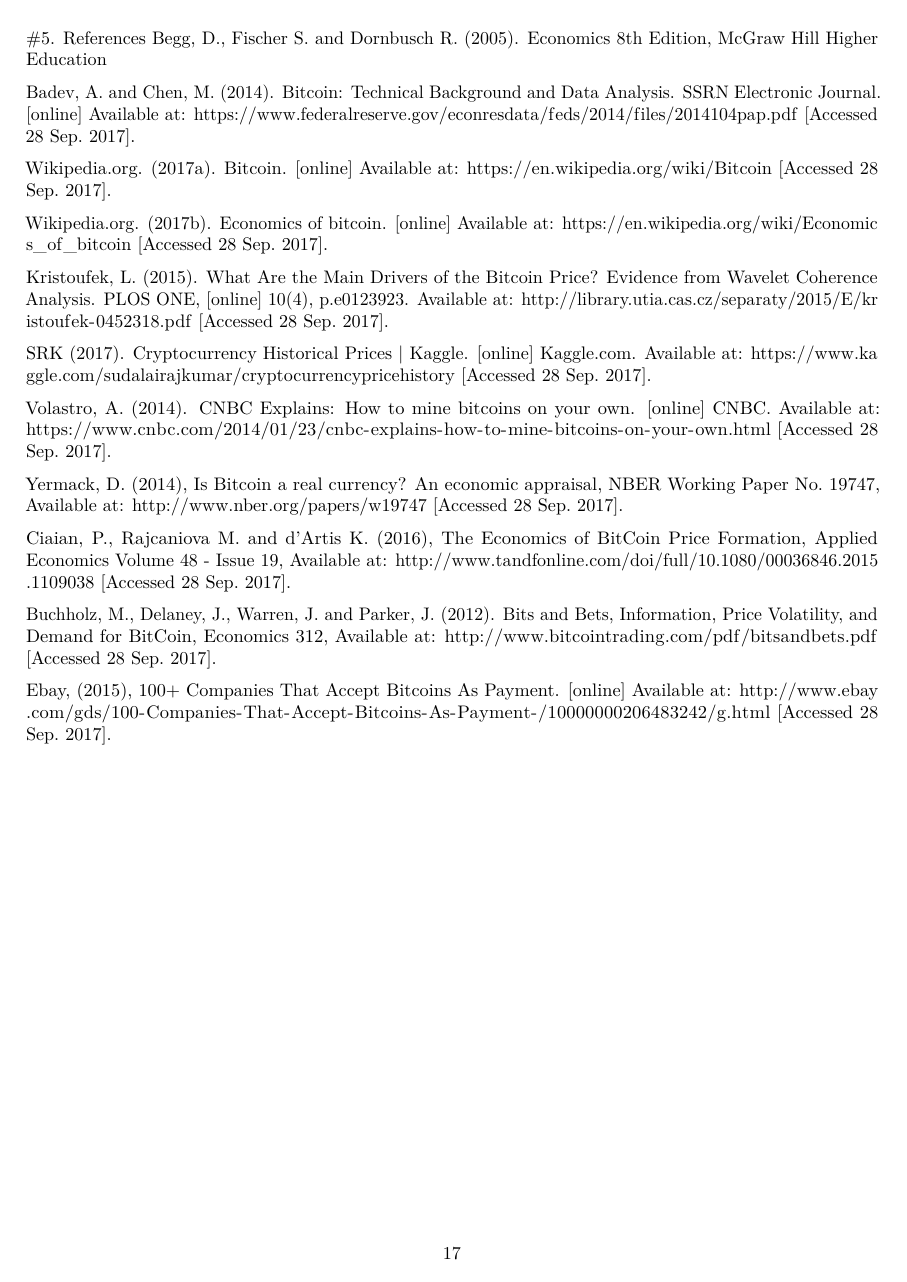
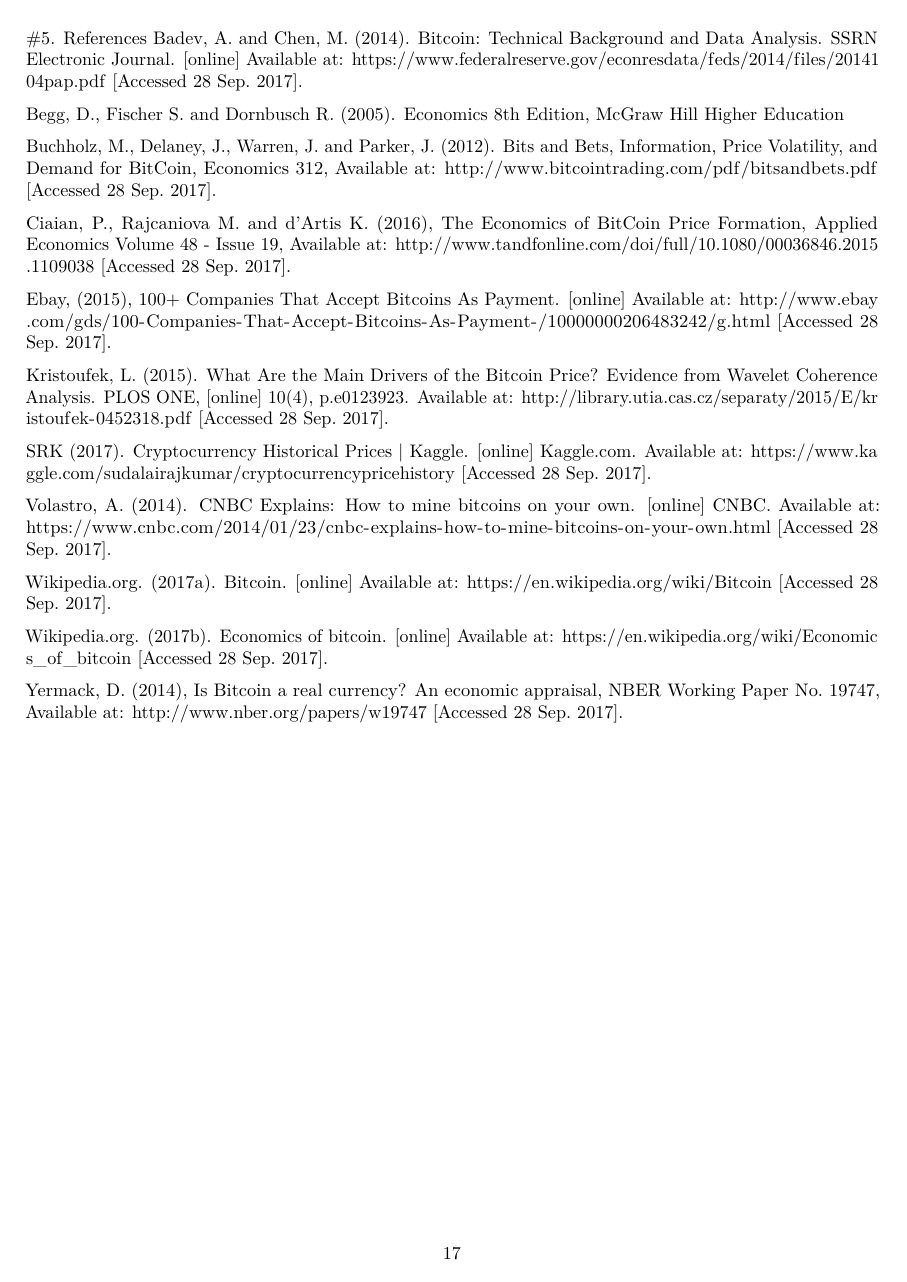
Before and after one commit to mo3016/group-project, an R Markdown document (Report Final.Rmd): page 17 of 17. Rendered offline with R 4.5, knitr and Pandoc, then LaTeX, with nearby package versions; some code elsewhere in the file could not run offline.

Commit message:
Ordered References

```diff
--- a/Report Final.Rmd
+++ b/Report Final.Rmd
@@ -568,34 +568,24 @@ As a result of these findings and the theory we introduced in Section 1.2, we ha
 
 \newpage
 #5. References
+Badev, A. and Chen, M. (2014). Bitcoin: Technical Background and Data Analysis. SSRN Electronic Journal. [online] Available at: https://www.federalreserve.gov/econresdata/feds/2014/files/2014104pap.pdf [Accessed 28 Sep. 2017].
+
 Begg, D., Fischer S. and Dornbusch R. (2005). Economics 8th Edition, McGraw Hill Higher Education
 
+Buchholz, M., Delaney, J., Warren, J. and Parker, J. (2012). Bits and Bets, Information, Price Volatility, and Demand for BitCoin, Economics 312,  Available at: http://www.bitcointrading.com/pdf/bitsandbets.pdf [Accessed 28 Sep. 2017].
 
-Badev, A. and Chen, M. (2014). Bitcoin: Technical Background and Data Analysis. SSRN Electronic Journal. [online] Available at: https://www.federalreserve.gov/econresdata/feds/2014/files/2014104pap.pdf [Accessed 28 Sep. 2017].
+Ciaian, P., Rajcaniova M. and d'Artis K. (2016), The Economics of BitCoin Price Formation, Applied Economics Volume 48 - Issue 19,  Available at: http://www.tandfonline.com/doi/full/10.1080/00036846.2015.1109038 [Accessed 28 Sep. 2017].
 
+Ebay, (2015), 100+ Companies That Accept Bitcoins As Payment. [online] Available at: http://www.ebay.com/gds/100-Companies-That-Accept-Bitcoins-As-Payment-/10000000206483242/g.html [Accessed 28 Sep. 2017].
+
+Kristoufek, L. (2015). What Are the Main Drivers of the Bitcoin Price? Evidence from Wavelet Coherence Analysis. PLOS ONE, [online] 10(4), p.e0123923. Available at: http://library.utia.cas.cz/separaty/2015/E/kristoufek-0452318.pdf [Accessed 28 Sep. 2017].
+
+SRK (2017). Cryptocurrency Historical Prices | Kaggle. [online] Kaggle.com. Available at: https://www.kaggle.com/sudalairajkumar/cryptocurrencypricehistory [Accessed 28 Sep. 2017].
+
+Volastro, A. (2014). CNBC Explains: How to mine bitcoins on your own. [online] CNBC. Available at: https://www.cnbc.com/2014/01/23/cnbc-explains-how-to-mine-bitcoins-on-your-own.html [Accessed 28 Sep. 2017].
 
 Wikipedia.org. (2017a). Bitcoin. [online] Available at: https://en.wikipedia.org/wiki/Bitcoin [Accessed 28 Sep. 2017].
 
-
 Wikipedia.org. (2017b). Economics of bitcoin. [online] Available at: https://en.wikipedia.org/wiki/Economics_of_bitcoin [Accessed 28 Sep. 2017].
 
-
-Kristoufek, L. (2015). What Are the Main Drivers of the Bitcoin Price? Evidence from Wavelet Coherence Analysis. PLOS ONE, [online] 10(4), p.e0123923. Available at: http://library.utia.cas.cz/separaty/2015/E/kristoufek-0452318.pdf [Accessed 28 Sep. 2017].
-
-
-SRK (2017). Cryptocurrency Historical Prices | Kaggle. [online] Kaggle.com. Available at: https://www.kaggle.com/sudalairajkumar/cryptocurrencypricehistory [Accessed 28 Sep. 2017].
-
-
-Volastro, A. (2014). CNBC Explains: How to mine bitcoins on your own. [online] CNBC. Available at: https://www.cnbc.com/2014/01/23/cnbc-explains-how-to-mine-bitcoins-on-your-own.html [Accessed 28 Sep. 2017].
-
-
 Yermack, D. (2014), Is Bitcoin a real currency? An economic appraisal, NBER Working Paper No. 19747,  Available at: http://www.nber.org/papers/w19747 [Accessed 28 Sep. 2017].
-
-
-Ciaian, P., Rajcaniova M. and d'Artis K. (2016), The Economics of BitCoin Price Formation, Applied Economics Volume 48 - Issue 19,  Available at: http://www.tandfonline.com/doi/full/10.1080/00036846.2015.1109038 [Accessed 28 Sep. 2017].
-
-
-Buchholz, M., Delaney, J., Warren, J. and Parker, J. (2012). Bits and Bets, Information, Price Volatility, and Demand for BitCoin, Economics 312,  Available at: http://www.bitcointrading.com/pdf/bitsandbets.pdf [Accessed 28 Sep. 2017].
-
-
-Ebay, (2015), 100+ Companies That Accept Bitcoins As Payment. [online] Available at: http://www.ebay.com/gds/100-Companies-That-Accept-Bitcoins-As-Payment-/10000000206483242/g.html [Accessed 28 Sep. 2017].
```
Also changed, not shown: Report Final.Rmd (4 more changed lines).
